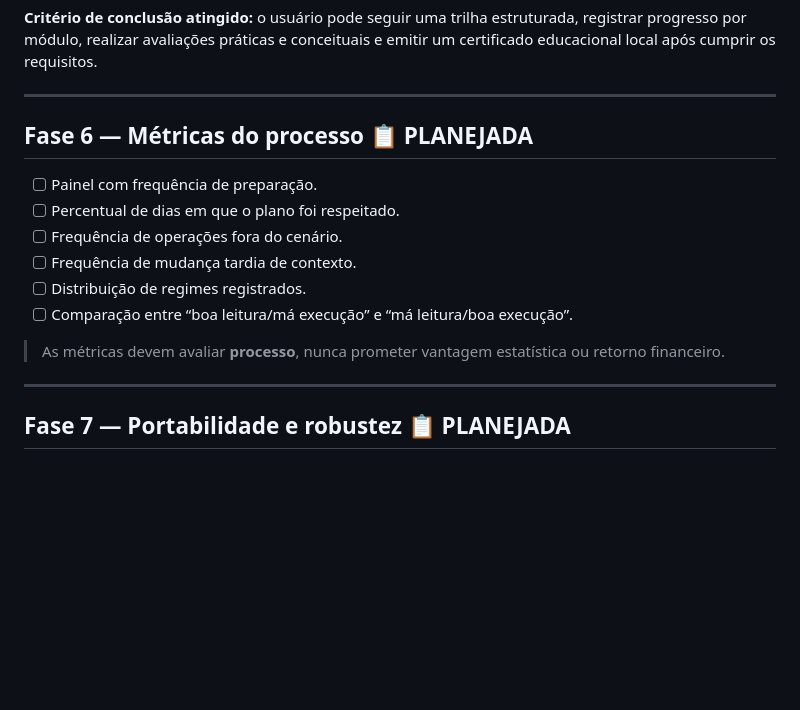
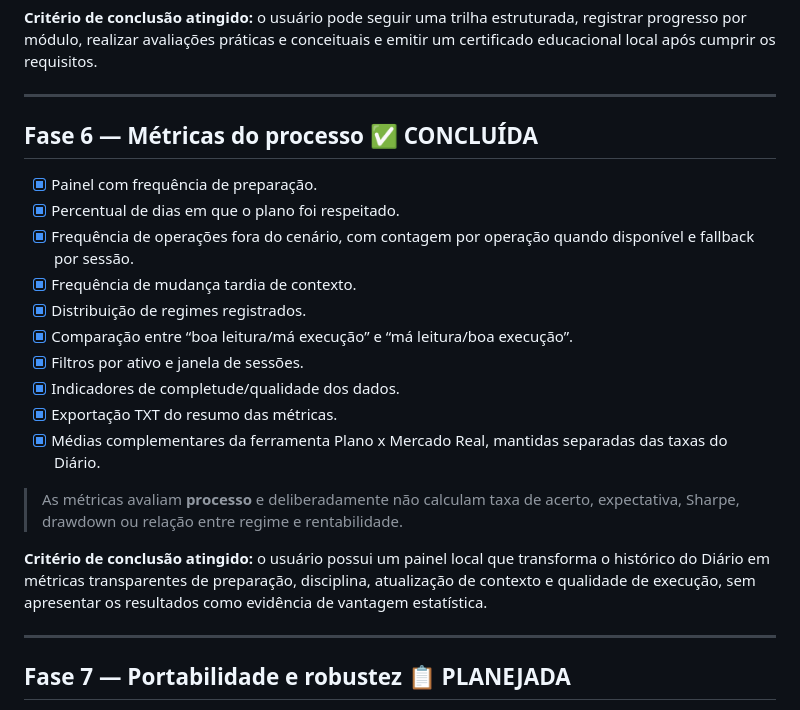
Before and after one commit to pablopcdossantos2-sys/contexto-de-mercado, a Markdown page: ROADMAP.md, the part around the change. Drawn GitHub-style; blank space fills up the shorter version.

Commit message:
docs: concluir fase 6 de metricas do processo

```diff
--- a/ROADMAP.md
+++ b/ROADMAP.md
@@ -97,16 +97,22 @@ O projeto deve levar o usuário por cinco competências:
 
 ---
 
-## Fase 6 — Métricas do processo 📋 PLANEJADA
+## Fase 6 — Métricas do processo ✅ CONCLUÍDA
 
-- [ ] Painel com frequência de preparação.
-- [ ] Percentual de dias em que o plano foi respeitado.
-- [ ] Frequência de operações fora do cenário.
-- [ ] Frequência de mudança tardia de contexto.
-- [ ] Distribuição de regimes registrados.
-- [ ] Comparação entre “boa leitura/má execução” e “má leitura/boa execução”.
+- [x] Painel com frequência de preparação.
+- [x] Percentual de dias em que o plano foi respeitado.
+- [x] Frequência de operações fora do cenário, com contagem por operação quando disponível e fallback por sessão.
+- [x] Frequência de mudança tardia de contexto.
+- [x] Distribuição de regimes registrados.
+- [x] Comparação entre “boa leitura/má execução” e “má leitura/boa execução”.
+- [x] Filtros por ativo e janela de sessões.
+- [x] Indicadores de completude/qualidade dos dados.
+- [x] Exportação TXT do resumo das métricas.
+- [x] Médias complementares da ferramenta Plano x Mercado Real, mantidas separadas das taxas do Diário.
 
-> As métricas devem avaliar **processo**, nunca prometer vantagem estatística ou retorno financeiro.
+> As métricas avaliam **processo** e deliberadamente não calculam taxa de acerto, expectativa, Sharpe, drawdown ou relação entre regime e rentabilidade.
+
+**Critério de conclusão atingido:** o usuário possui um painel local que transforma o histórico do Diário em métricas transparentes de preparação, disciplina, atualização de contexto e qualidade de execução, sem apresentar os resultados como evidência de vantagem estatística.
 
 ---
 
```
